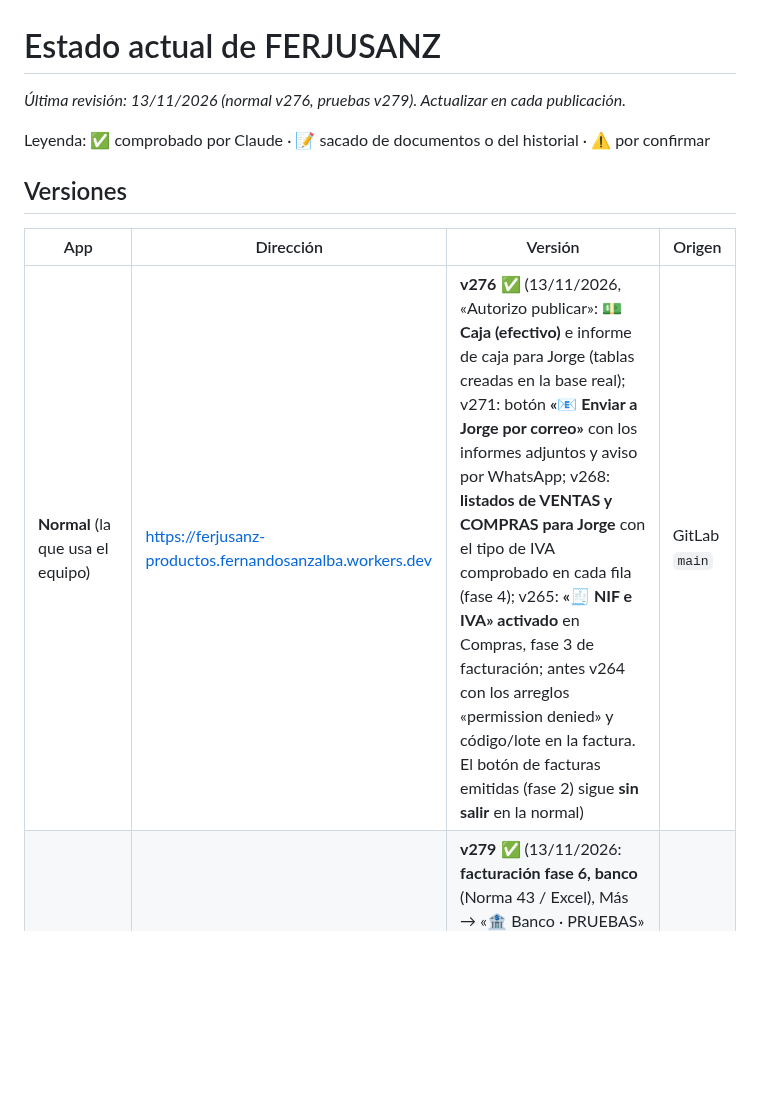
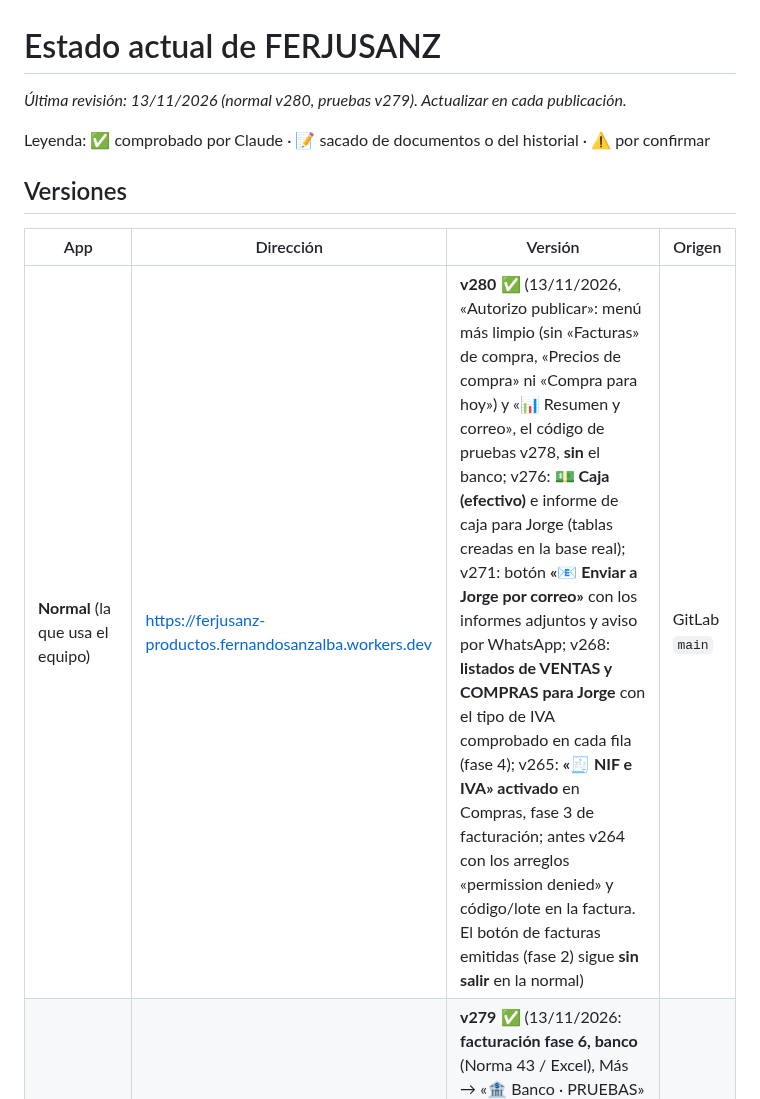
Before and after one commit to FerjusanzProductos/ferjusanz-app, a Markdown page: docs/ESTADO_ACTUAL.md, the part around the change. GitHub-like rendering; blank space fills up the shorter version.

```diff
--- a/docs/ESTADO_ACTUAL.md
+++ b/docs/ESTADO_ACTUAL.md
@@ -1,12 +1,12 @@
 # Estado actual de FERJUSANZ
-_Última revisión: 13/11/2026 (normal v276, pruebas v279). Actualizar en cada publicación._
+_Última revisión: 13/11/2026 (normal v280, pruebas v279). Actualizar en cada publicación._
 
 Leyenda: ✅ comprobado por Claude · 📝 sacado de documentos o del historial · ⚠️ por confirmar
 
 ## Versiones
 | App | Dirección | Versión | Origen |
 |---|---|---|---|
-| **Normal** (la que usa el equipo) | https://ferjusanz-productos.fernandosanzalba.workers.dev | **v276** ✅ (13/11/2026, «Autorizo publicar»: **💵 Caja (efectivo)** e informe de caja para Jorge (tablas creadas en la base real); v271: botón **«📧 Enviar a Jorge por correo»** con los informes adjuntos y aviso por WhatsApp; v268: **listados de VENTAS y COMPRAS para Jorge** con el tipo de IVA comprobado en cada fila (fase 4); v265: **«🧾 NIF e IVA» activado** en Compras, fase 3 de facturación; antes v264 con los arreglos «permission denied» y código/lote en la factura. El botón de facturas emitidas (fase 2) sigue **sin salir** en la normal) | GitLab `main` |
+| **Normal** (la que usa el equipo) | https://ferjusanz-productos.fernandosanzalba.workers.dev | **v280** ✅ (13/11/2026, «Autorizo publicar»: menú más limpio (sin «Facturas» de compra, «Precios de compra» ni «Compra para hoy») y «📊 Resumen y correo», el código de pruebas v278, **sin** el banco; v276: **💵 Caja (efectivo)** e informe de caja para Jorge (tablas creadas en la base real); v271: botón **«📧 Enviar a Jorge por correo»** con los informes adjuntos y aviso por WhatsApp; v268: **listados de VENTAS y COMPRAS para Jorge** con el tipo de IVA comprobado en cada fila (fase 4); v265: **«🧾 NIF e IVA» activado** en Compras, fase 3 de facturación; antes v264 con los arreglos «permission denied» y código/lote en la factura. El botón de facturas emitidas (fase 2) sigue **sin salir** en la normal) | GitLab `main` |
 | **Pruebas** (cabecera naranja) | https://ferjusanz-pruebas.fernandosanzalba.workers.dev | **v279** ✅ (13/11/2026: **facturación fase 6, banco** (Norma 43 / Excel), Más → «🏦 Banco · PRUEBAS» e informe en «Informes para Jorge»; SQL pendiente en la base de pruebas; v278: menú más limpio (sin «Facturas» de compra, «Precios de compra» ni «Compra para hoy») y «📊 Resumen y correo»; v277: mismo código que la normal v276; v275: caja con el mes por flechas (sin meses futuros) y sin el «null»; v274: caja con botones más claros para añadir el justificante; v273: **facturación fase 5, caja (efectivo)**, Más → «💵 Caja (efectivo) · PRUEBAS» e informe en «Informes para Jorge»; SQL ya en la base de pruebas; v272: mismo código que la normal v271; v270: botón **«📧 Enviar a Jorge por correo»** con los informes adjuntos y aviso por WhatsApp; v269: mismo código que la normal v268; v267: **facturación fase 4**, listados de VENTAS y COMPRAS para Jorge en «Informes para Jorge» (Excel, PDF y CSV, mensual o trimestral); v266: mismo código que la normal v265; v263: **facturación fase 3**, Compras → «🧾 NIF e IVA» de las facturas de proveedores; v262, 12/11/2026: facturas con código de producto y lote/origen; v261: arreglo de la sesión antigua de la base real que daba «permission denied»; antes v259: normal v257 + **facturación fase 2**: «🧾 Facturas (desde la app) · PRUEBAS», serie «PRUEBA», SIN VALOR FISCAL; usa su base de PRUEBAS aparte `ferjusanz-pruebas`) | GitLab `main` |
 | Worker `ferjusanz` | antiguo, sin contenido | — | ⚠️ se puede borrar |
 
```
Also changed, not shown: docs/HISTORIAL.md (+1 -0 lines), docs/PENDIENTES.md (+1 -1 lines).
